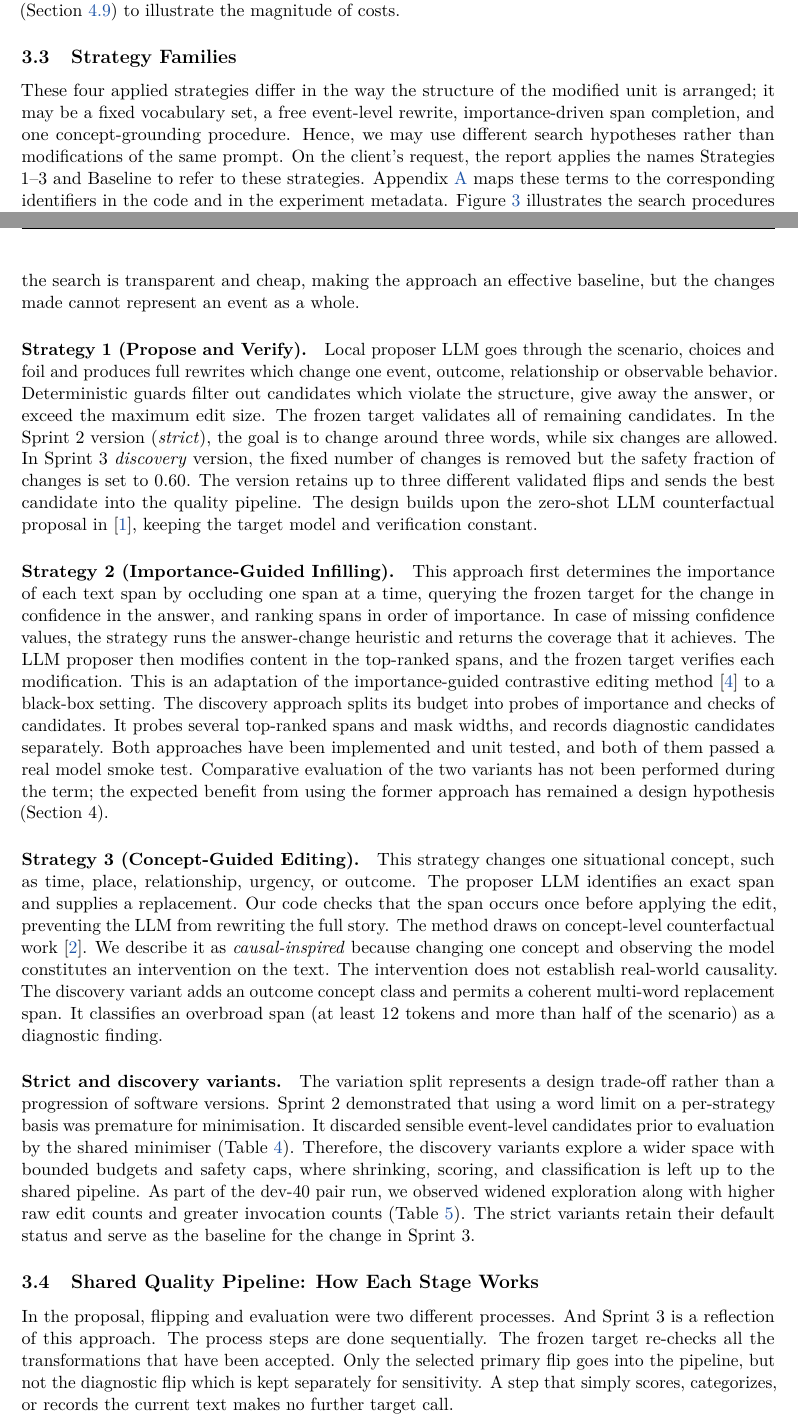
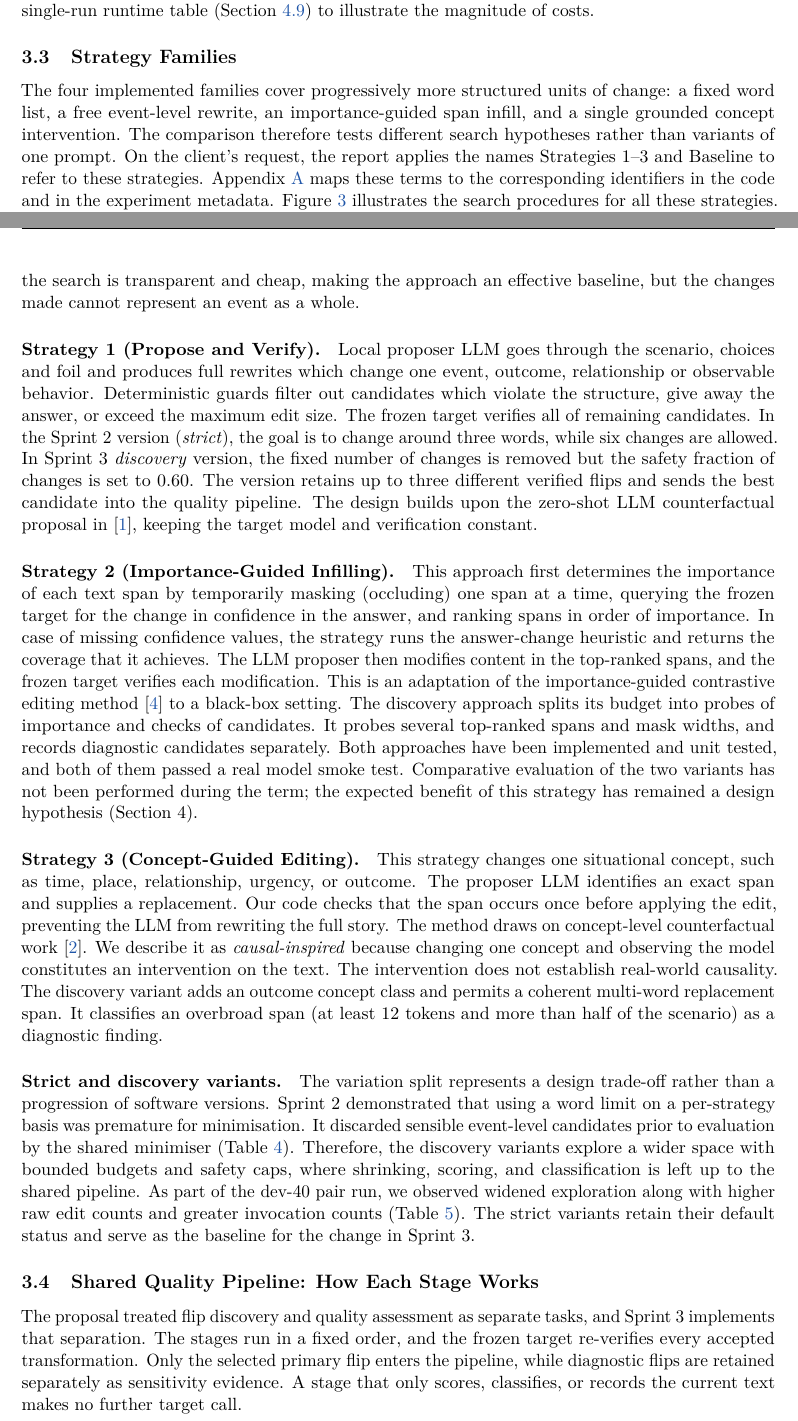
Before and after one commit to dongdonglearngame/9900proj, a LaTeX document (docs/final-report.tex): two parts of pages 7 and 8 of 26, joined at a grey line, cut so that both start at the same text. Compiled offline with pdfLaTeX.

Commit message:
Refine language and structure in final report
Revised text for clarity and consistency in the final report, including updates to terminology and structure in various sections.

```diff
--- a/docs/final-report.tex
+++ b/docs/final-report.tex
@@ -511,7 +511,14 @@ of costs.
 \subsection{Strategy Families}
 \label{sec:strategies}
 
-These four applied strategies differ in the way the structure of the modified unit is arranged; it may be a fixed vocabulary set, a free event-level rewrite, importance-driven span completion, and one concept-grounding procedure. Hence, we may use different search hypotheses rather than modifications of the same prompt. On the client's request, the report applies the names Strategies 1--3 and Baseline to refer to these strategies. Appendix~\ref{app:mapping} maps these terms to the corresponding identifiers in the code and in the experiment metadata. Figure~\ref{fig:flows} illustrates the search procedures for all these strategies.
+The four implemented families cover progressively more structured units of change: a
+fixed word list, a free event-level rewrite, an importance-guided span infill, and a
+single grounded concept intervention. The comparison therefore tests different search
+hypotheses rather than variants of one prompt. On the client's request, the report
+applies the names Strategies 1--3 and Baseline to refer to these strategies.
+Appendix~\ref{app:mapping} maps these terms to the corresponding identifiers in the
+code and in the experiment metadata. Figure~\ref{fig:flows} illustrates the search
+procedures for all these strategies.
 
 The actual scope is different from the proposed scope, which included six
 strategy families (identifier S1 to S6). This report covers four strategy families:
@@ -532,18 +539,18 @@ changes made cannot represent an event as a whole.
 Local proposer LLM goes through the scenario, choices and foil and produces full
 rewrites which change one event, outcome, relationship or observable behavior.
 Deterministic guards filter out candidates which violate the structure, give away
-the answer, or exceed the maximum edit size. The frozen target validates all of
+the answer, or exceed the maximum edit size. The frozen target verifies all of
 remaining candidates. In the Sprint 2 version (\emph{strict}), the goal is to change
 around three words, while six changes are allowed. In Sprint 3 \emph{discovery}
 version, the fixed number of changes is removed but the safety fraction of changes
-is set to 0.60. The version retains up to three different validated flips and
+is set to 0.60. The version retains up to three different verified flips and
 sends the best candidate into the quality pipeline. The design builds upon the
 zero-shot LLM counterfactual proposal in \cite{bhattacharjee2024}, keeping the
 target model and verification constant.
 
 \paragraph{\strattwo{}.}
-This approach first determines the importance of each text span by occluding
-one span at a time, querying the frozen target for the change in confidence in
+This approach first determines the importance of each text span by temporarily
+masking (occluding) one span at a time, querying the frozen target for the change in confidence in
 the answer, and ranking spans in order of importance. In case of missing confidence
 values, the strategy runs the answer-change heuristic and returns the coverage that
 it achieves. The LLM proposer then modifies content in the top-ranked spans, and
@@ -553,8 +560,8 @@ approach splits its budget into probes of importance and checks of candidates.
 It probes several top-ranked spans and mask widths, and records diagnostic
 candidates separately. Both approaches have been implemented and unit tested, and both
 of them passed a real model smoke test. Comparative evaluation of the two variants
-has not been performed during the term; the expected benefit from using the former
-approach has remained a design hypothesis (Section~4).
+has not been performed during the term; the expected benefit of this strategy
+has remained a design hypothesis (Section~4).
 
 \paragraph{\stratthree{}.}
 This strategy changes one situational concept, such as time, place, relationship,
@@ -641,11 +648,11 @@ stages that only score, classify, or record make no further target call.}
 \subsection{Shared Quality Pipeline: How Each Stage Works}
 \label{sec:quality}
 
-In the proposal, flipping and evaluation were two different processes.
-And Sprint 3 is a reflection of this approach.
-The process steps are done sequentially.
-The frozen target re-checks all the transformations that have been accepted.
-Only the selected primary flip goes into the pipeline, but not the diagnostic flip which is kept separately for sensitivity.
-A step that simply scores, categorizes, or records the current text makes no further target call.
+The proposal treated flip discovery and quality assessment as separate tasks, and
+Sprint 3 implements that separation. The stages run in a fixed order, and the frozen
+target re-verifies every accepted transformation. Only the selected primary flip
+enters the pipeline, while diagnostic flips are retained separately as sensitivity
+evidence. A stage that only scores, classifies, or records the current text makes no
+further target call.
 
 \paragraph{Minimality (greedy restoration).}
```
Also changed, not shown: docs/final-report.tex (6 more changed lines).
